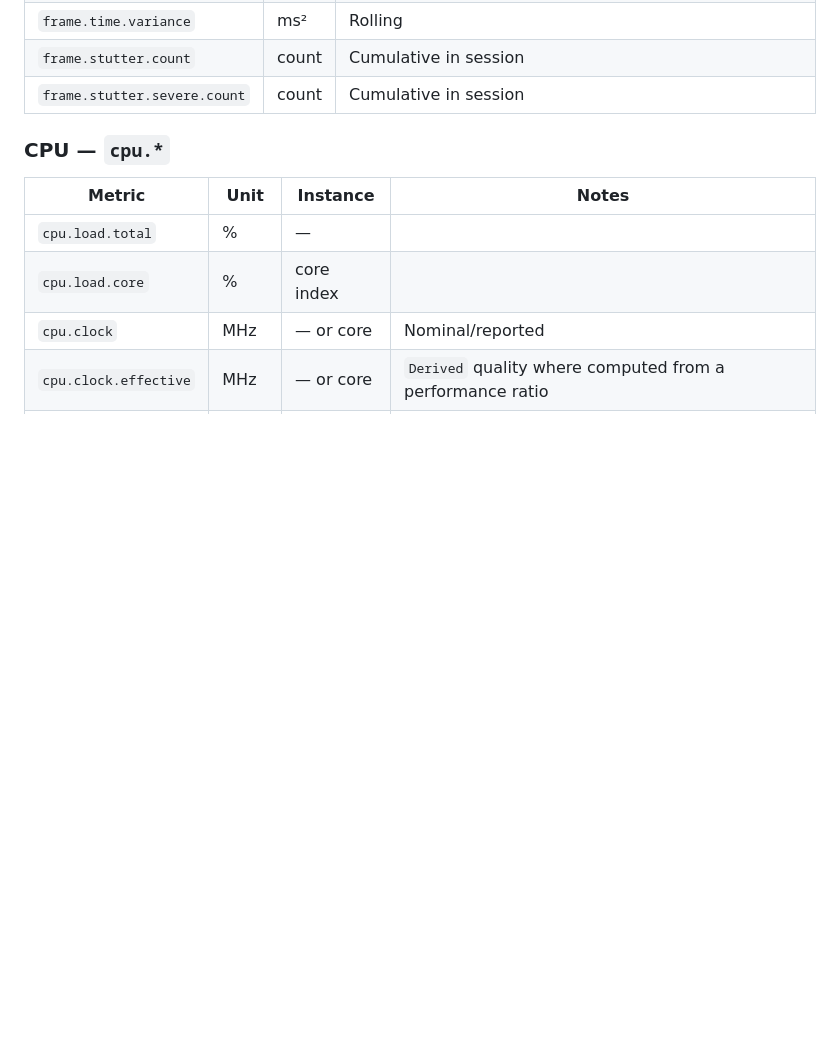
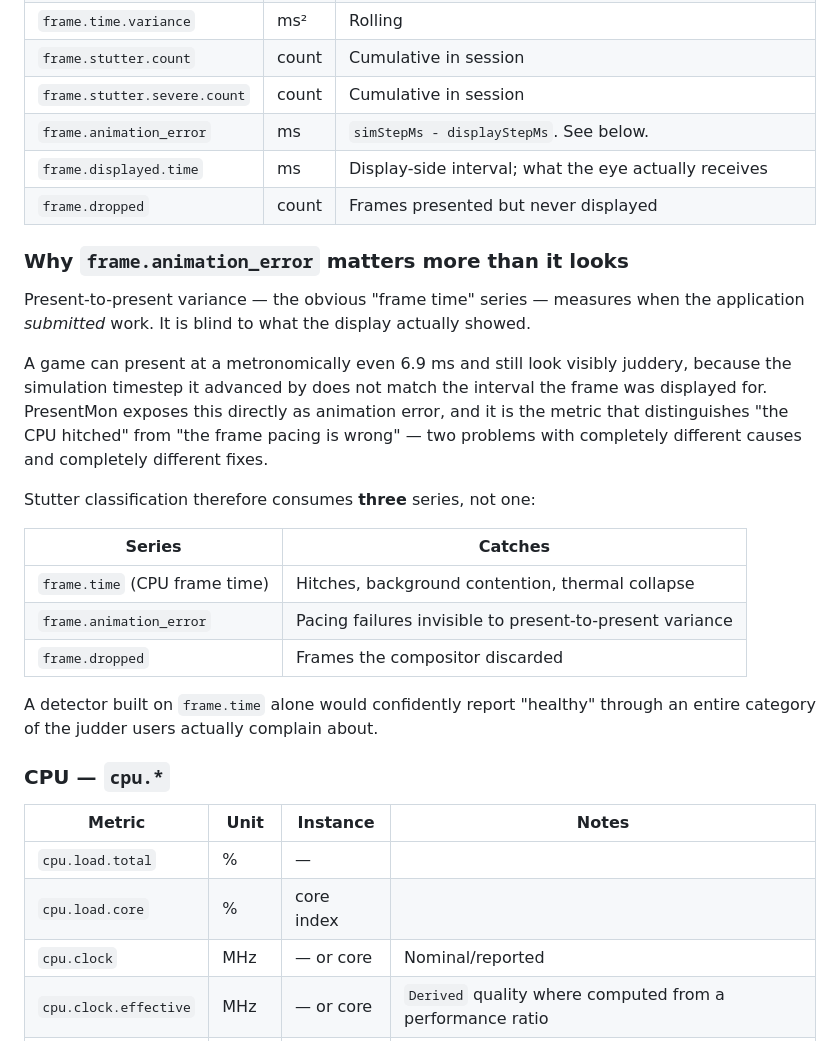
Before and after one commit to mayootomic-maker/Claude-code, a Markdown page: docs/architecture/telemetry-model.md, the part around the change. Rendered like a GitHub page; blank space fills up the shorter version.

Commit message:
Add animation error and display-side frame metrics to the telemetry model
Research into the PresentMon source turned up a gap in the model: present-to-
present variance measures when the application submitted work, and is blind to
what the display actually showed. A game can present at a metronomically even
6.9 ms and still look visibly juddery when its simulation timestep does not
match the interval each frame was displayed for.

Stutter classification now consumes three series rather than one - CPU frame
time, animation error, and dropped frames - because a detector built on frame
time alone reports "healthy" through an entire category of judder that users
do complain about.

Evidence: docs/research/frame-telemetry.md, derived from PresentMon
AnimationErrorTracker.cpp rather than from the v1 metric names.

Co-Authored-By: Claude Opus 5 <noreply@anthropic.com>
Claude-Session: https://claude.ai/code/session_01NSXvX5nq7QRFpQTiuy9L85

```diff
--- a/docs/architecture/telemetry-model.md
+++ b/docs/architecture/telemetry-model.md
@@ -95,6 +95,31 @@ Ids are stable, lowercase, dot-separated, and never reused for a different meani
 | `frame.time.variance` | ms² | Rolling |
 | `frame.stutter.count` | count | Cumulative in session |
 | `frame.stutter.severe.count` | count | Cumulative in session |
+| `frame.animation_error` | ms | `simStepMs - displayStepMs`. See below. |
+| `frame.displayed.time` | ms | Display-side interval; what the eye actually receives |
+| `frame.dropped` | count | Frames presented but never displayed |
+
+### Why `frame.animation_error` matters more than it looks
+
+Present-to-present variance — the obvious "frame time" series — measures when the application
+*submitted* work. It is blind to what the display actually showed.
+
+A game can present at a metronomically even 6.9 ms and still look visibly juddery, because the
+simulation timestep it advanced by does not match the interval the frame was displayed for.
+PresentMon exposes this directly as animation error, and it is the metric that distinguishes
+"the CPU hitched" from "the frame pacing is wrong" — two problems with completely different
+causes and completely different fixes.
+
+Stutter classification therefore consumes **three** series, not one:
+
+| Series | Catches |
+|---|---|
+| `frame.time` (CPU frame time) | Hitches, background contention, thermal collapse |
+| `frame.animation_error` | Pacing failures invisible to present-to-present variance |
+| `frame.dropped` | Frames the compositor discarded |
+
+A detector built on `frame.time` alone would confidently report "healthy" through an entire
+category of the judder users actually complain about.
 
 ### CPU — `cpu.*`
 
```
